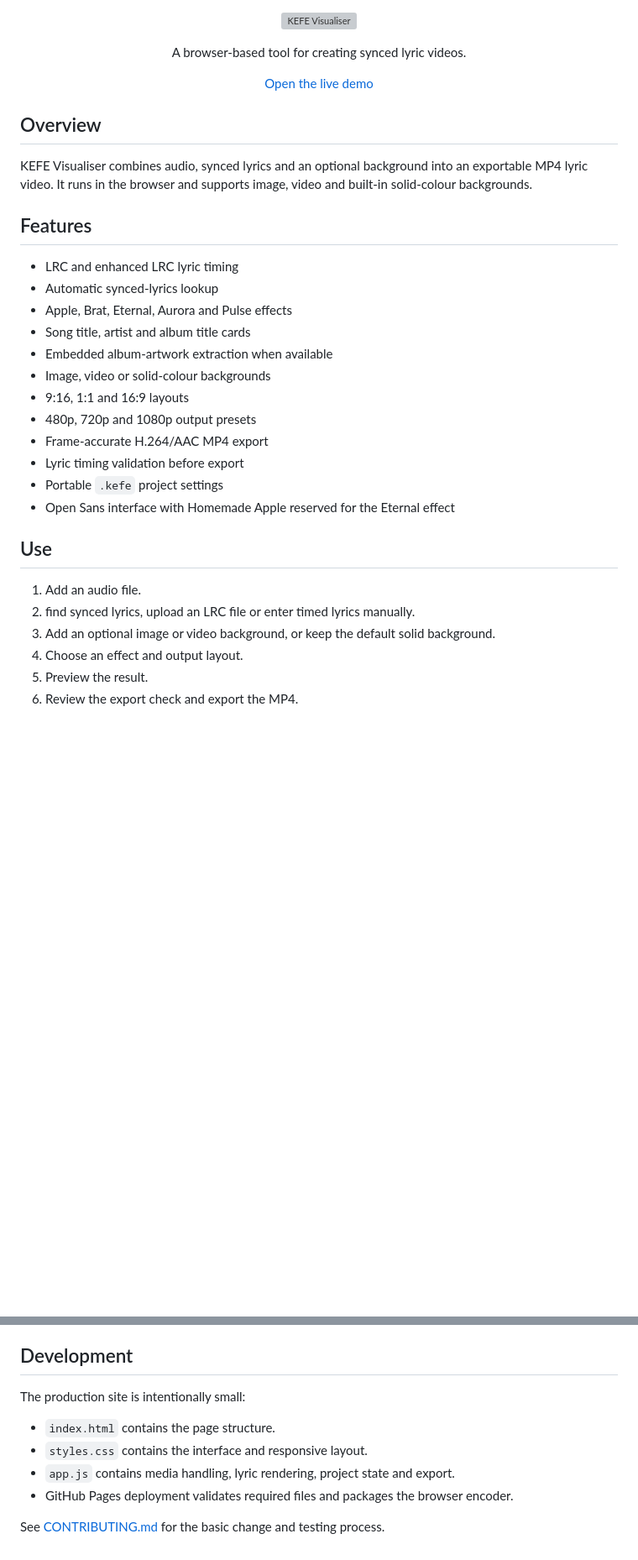
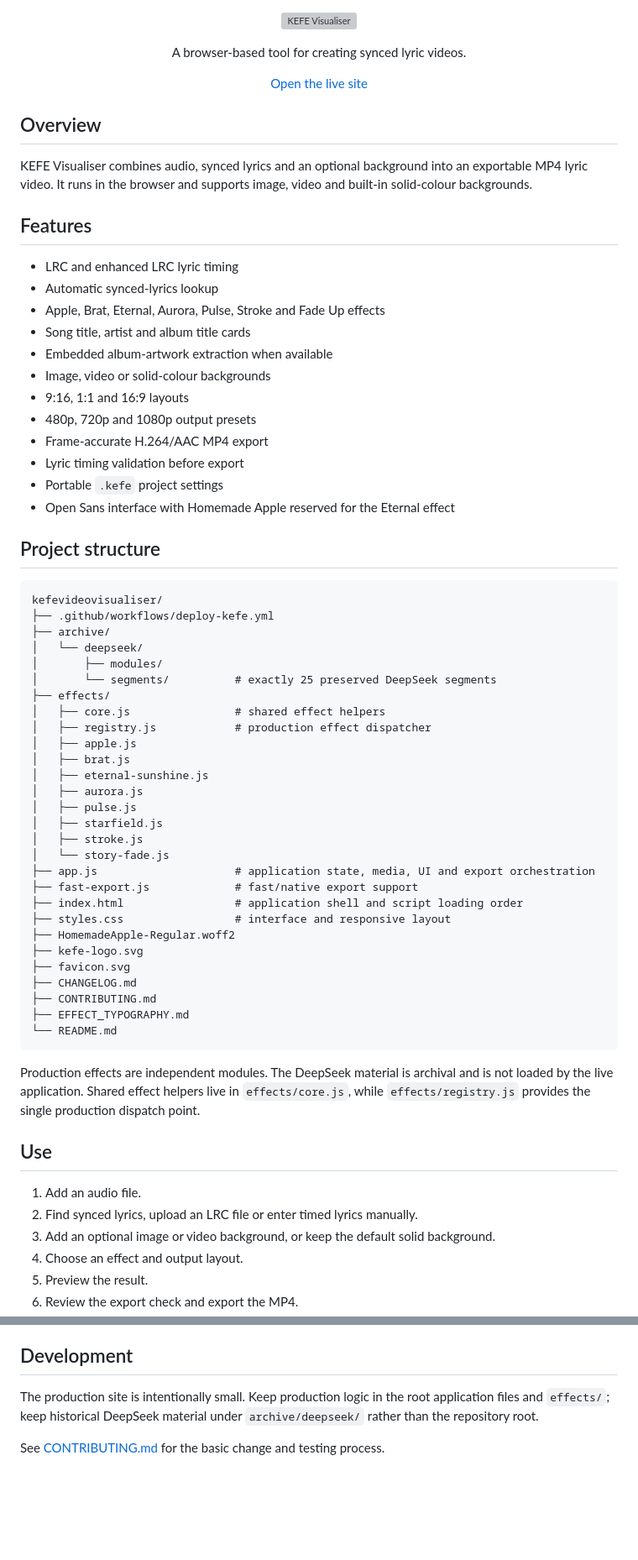
Before and after one commit to Tezzaaaaaa/kefevideovisualiser, a Markdown page: README.md, 2 parts joined by grey strips. Shown at 84% size. Rendered like a GitHub page; blank space fills up the shorter version; grey boxes are pictures that could not be loaded.

Commit message:
Clean and document KEFE repository structure

````diff
--- a/README.md
+++ b/README.md
@@ -7,7 +7,7 @@
 </p>
 
 <p align="center">
-  <a href="https://tezzaaaaaa.github.io/kefevideovisualiser/">Open the live demo</a>
+  <a href="https://tezzaaaaaa.github.io/kefevideovisualiser/">Open the live site</a>
 </p>
 
 ## Overview
@@ -18,7 +18,7 @@ KEFE Visualiser combines audio, synced lyrics and an optional background into an
 
 - LRC and enhanced LRC lyric timing
 - Automatic synced-lyrics lookup
-- Apple, Brat, Eternal, Aurora and Pulse effects
+- Apple, Brat, Eternal, Aurora, Pulse, Stroke and Fade Up effects
 - Song title, artist and album title cards
 - Embedded album-artwork extraction when available
 - Image, video or solid-colour backgrounds
@@ -29,10 +29,45 @@ KEFE Visualiser combines audio, synced lyrics and an optional background into an
 - Portable `.kefe` project settings
 - Open Sans interface with Homemade Apple reserved for the Eternal effect
 
+## Project structure
+
+```text
+kefevideovisualiser/
+├── .github/workflows/deploy-kefe.yml
+├── archive/
+│   └── deepseek/
+│       ├── modules/
+│       └── segments/          # exactly 25 preserved DeepSeek segments
+├── effects/
+│   ├── core.js                # shared effect helpers
+│   ├── registry.js            # production effect dispatcher
+│   ├── apple.js
+│   ├── brat.js
+│   ├── eternal-sunshine.js
+│   ├── aurora.js
+│   ├── pulse.js
+│   ├── starfield.js
+│   ├── stroke.js
+│   └── story-fade.js
+├── app.js                     # application state, media, UI and export orchestration
+├── fast-export.js             # fast/native export support
+├── index.html                 # application shell and script loading order
+├── styles.css                 # interface and responsive layout
+├── HomemadeApple-Regular.woff2
+├── kefe-logo.svg
+├── favicon.svg
+├── CHANGELOG.md
+├── CONTRIBUTING.md
+├── EFFECT_TYPOGRAPHY.md
+└── README.md
+```
+
+Production effects are independent modules. The DeepSeek material is archival and is not loaded by the live application. Shared effect helpers live in `effects/core.js`, while `effects/registry.js` provides the single production dispatch point.
+
 ## Use
 
 1. Add an audio file.
-2. find synced lyrics, upload an LRC file or enter timed lyrics manually.
+2. Find synced lyrics, upload an LRC file or enter timed lyrics manually.
 3. Add an optional image or video background, or keep the default solid background.
 4. Choose an effect and output layout.
 5. Preview the result.
@@ -82,11 +105,6 @@ Audio, backgrounds and project files remain in the browser during editing and ex
 
 ## Development
 
-The production site is intentionally small:
-
-- `index.html` contains the page structure.
-- `styles.css` contains the interface and responsive layout.
-- `app.js` contains media handling, lyric rendering, project state and export.
-- GitHub Pages deployment validates required files and packages the browser encoder.
+The production site is intentionally small. Keep production logic in the root application files and `effects/`; keep historical DeepSeek material under `archive/deepseek/` rather than the repository root.
 
 See [CONTRIBUTING.md](./CONTRIBUTING.md) for the basic change and testing process.
````
Also changed, not shown: other parts of README.md (+2 -14 lines).
